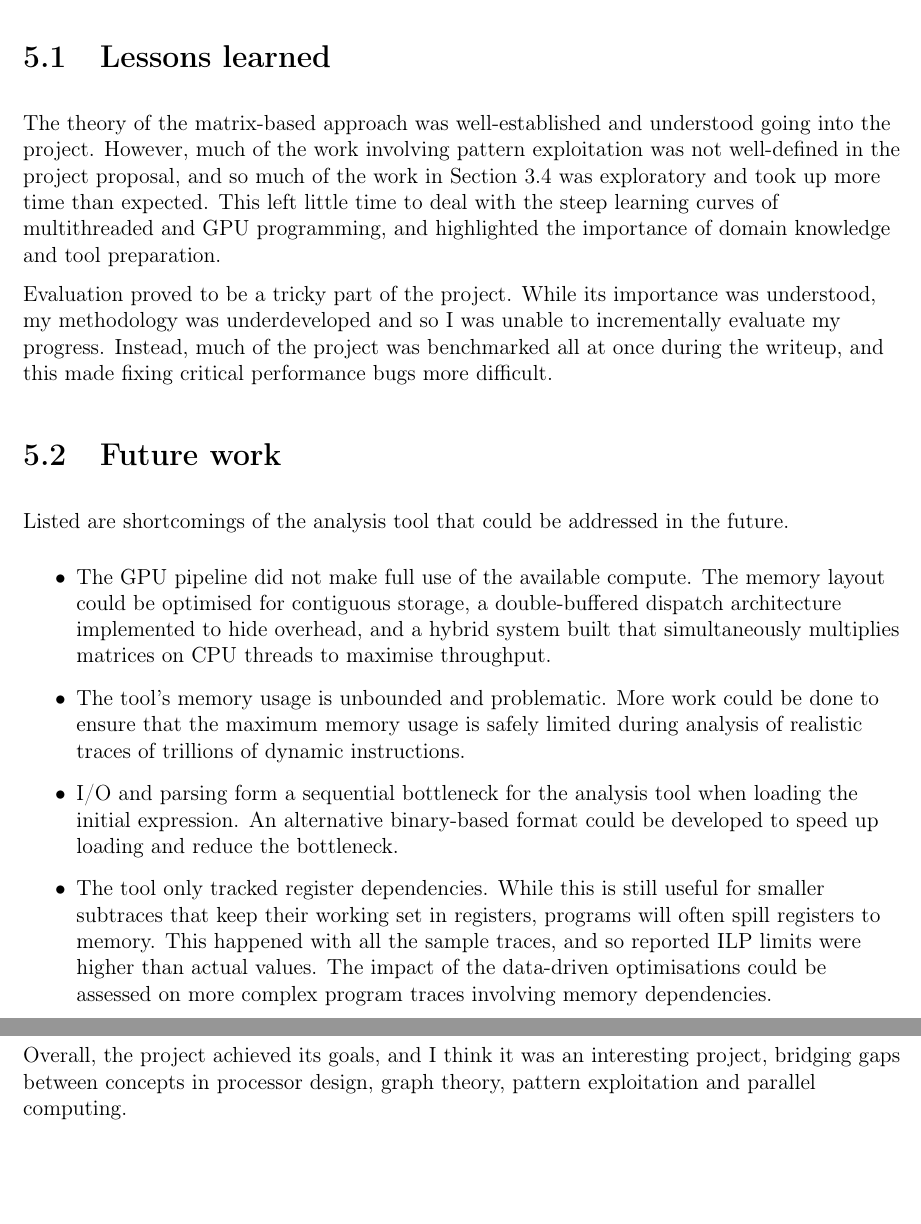
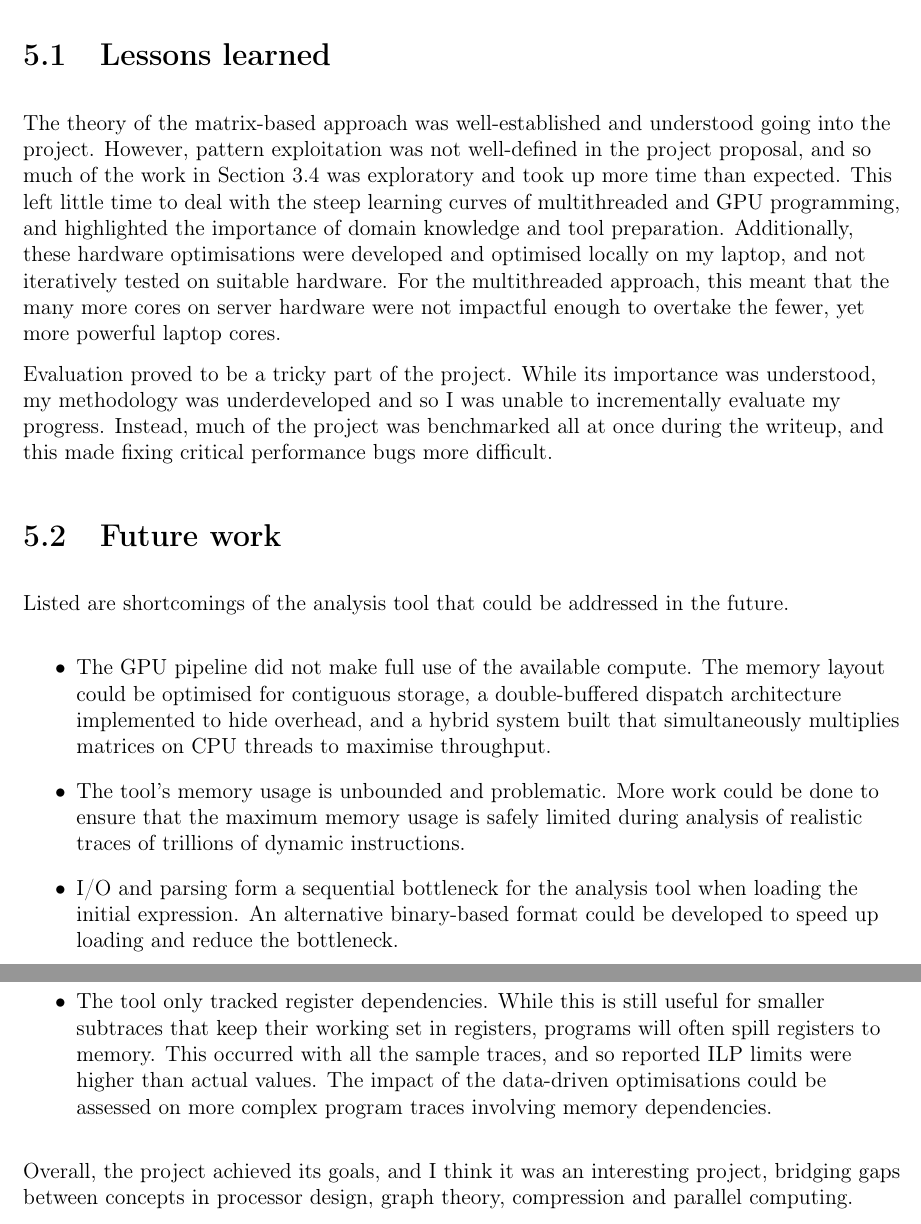
Before and after one commit to bryancrisso/partiiproject, a LaTeX thesis (dissertation/dissertation.tex, which reads dissertation/conclusions/conclusions.tex): two parts of pages 47 and 48 of 59, joined at a grey line, cut so that both start at the same text, the shorter picture padded with empty space. Compiled offline with pdfLaTeX.

Commit message:
Modify lessons learned

```diff
--- a/dissertation/conclusions/conclusions.tex
+++ b/dissertation/conclusions/conclusions.tex
@@ -8,10 +8,13 @@ clear pathways for both data-driven and parallel optimisations.
 \section{Lessons learned}
 
 The theory of the matrix-based approach was well-established and understood going into the project.
-However, much of the work involving pattern exploitation was not well-defined in the project proposal, and so much
+However, pattern exploitation was not well-defined in the project proposal, and so much
 of the work in Section \ref{impl:fast-expr} was exploratory and took up more time
 than expected. This left little time to deal with the steep learning curves of multithreaded and GPU programming, and
-highlighted the importance of domain knowledge and tool preparation.
+highlighted the importance of domain knowledge and tool preparation. Additionally, these hardware optimisations were
+developed and optimised locally on my laptop, and not iteratively tested on suitable hardware. For the multithreaded
+approach, this meant that the many more cores on server hardware were not impactful enough to overtake the fewer,
+yet more powerful laptop cores.
 
 Evaluation proved to be a tricky part of the project. While its importance was understood, my methodology was
 underdeveloped and so I was unable to incrementally evaluate my progress. Instead, much of the project was benchmarked
@@ -31,10 +34,10 @@ Listed are shortcomings of the analysis tool that could be addressed in the futu
   \item I/O and parsing form a sequential bottleneck for the analysis tool when loading the initial expression.
     An alternative binary-based format could be developed to speed up loading and reduce the bottleneck.
   \item The tool only tracked register dependencies. While this is still useful for smaller subtraces that keep their
-    working set in registers, programs will often spill registers to memory. This happened with all the sample traces,
+    working set in registers, programs will often spill registers to memory. This occurred with all the sample traces,
     and so reported ILP limits were higher than actual values. The impact of the data-driven optimisations could be
     assessed on more complex program traces involving memory dependencies.
 \end{itemize}
 
 Overall, the project achieved its goals, and I think it was an interesting project, bridging gaps between concepts in
-processor design, graph theory, pattern exploitation and parallel computing.
+processor design, graph theory, compression and parallel computing.
```
